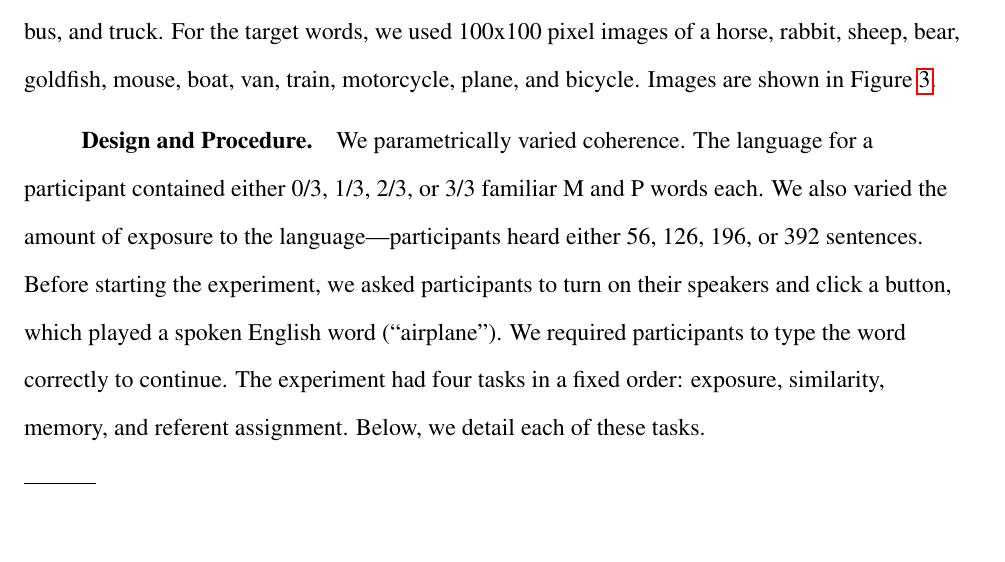
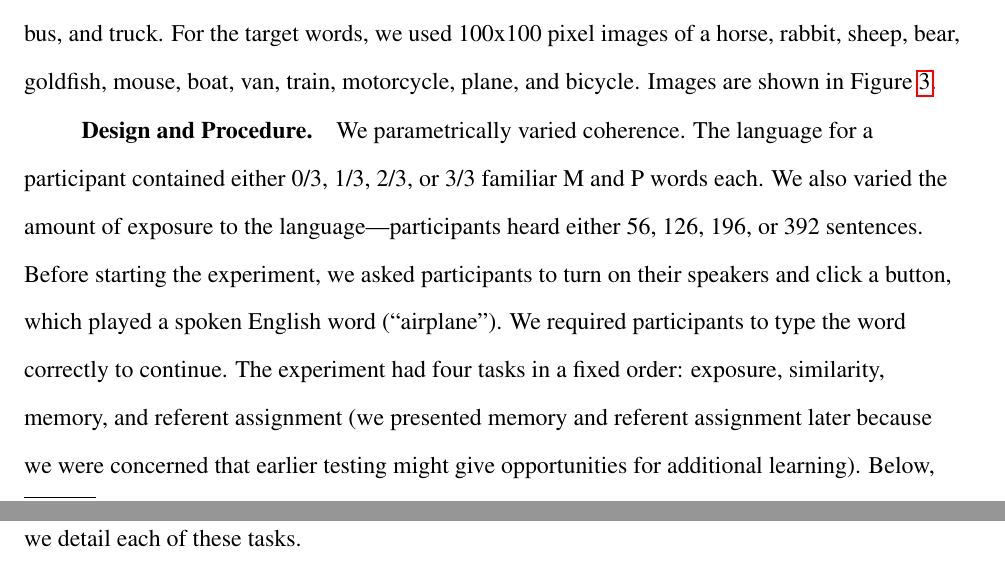
Before and after one commit to longouyang/semantic-coherence-manuscript, a LaTeX paper (report.tex): part of page 13 of 41 before the commit and two parts of pages 13 and 14 of 41 after it, the two joined at a grey line, cut so that both start at the same text, the shorter picture padded with empty space. Compiled offline with pdfLaTeX.

Commit message:
Add sentence justifying DV sequencing

```diff
--- a/report.tex
+++ b/report.tex
@@ -174,7 +174,7 @@ To create the audio files, we input the sentences as ``X. and. Y.'' (e.g., ``car
 
 \subsubsection{Design and Procedure}
 
-We parametrically varied coherence. The language for a participant contained either 0/3, 1/3, 2/3, or 3/3 familiar M and P words each. We also varied the amount of exposure to the language---participants heard either 56, 126, 196, or 392 sentences. Before starting the experiment, we asked participants to turn on their speakers and click a button, which played a spoken English word (``airplane''). We required participants to type the word correctly to continue. The experiment had four tasks in a fixed order: exposure, similarity, memory, and referent assignment. Below, we detail each of these tasks.
+We parametrically varied coherence. The language for a participant contained either 0/3, 1/3, 2/3, or 3/3 familiar M and P words each. We also varied the amount of exposure to the language---participants heard either 56, 126, 196, or 392 sentences. Before starting the experiment, we asked participants to turn on their speakers and click a button, which played a spoken English word (``airplane''). We required participants to type the word correctly to continue. The experiment had four tasks in a fixed order: exposure, similarity, memory, and referent assignment (we presented memory and referent assignment later because we were concerned that earlier testing might give opportunities for additional learning). Below, we detail each of these tasks.
 
 \paragraph{Exposure}
 Participants listened to sentences from the language. We withheld six sentences from exposure (Figure \ref{mnpq-table}), yielding 14 unique sentences in the exposure set. Each sentence was heard either 4, 9, 14, or 28 times, giving 56, 126, 196, or 392 total trials. We presented the sentences in random order subject to the constraint that there were no repeated words between consecutive trials (pilot testing suggested that repeated words between trials substantially afforded learning). To encourage compliance, participants had to click a button to hear each sentence.
```
